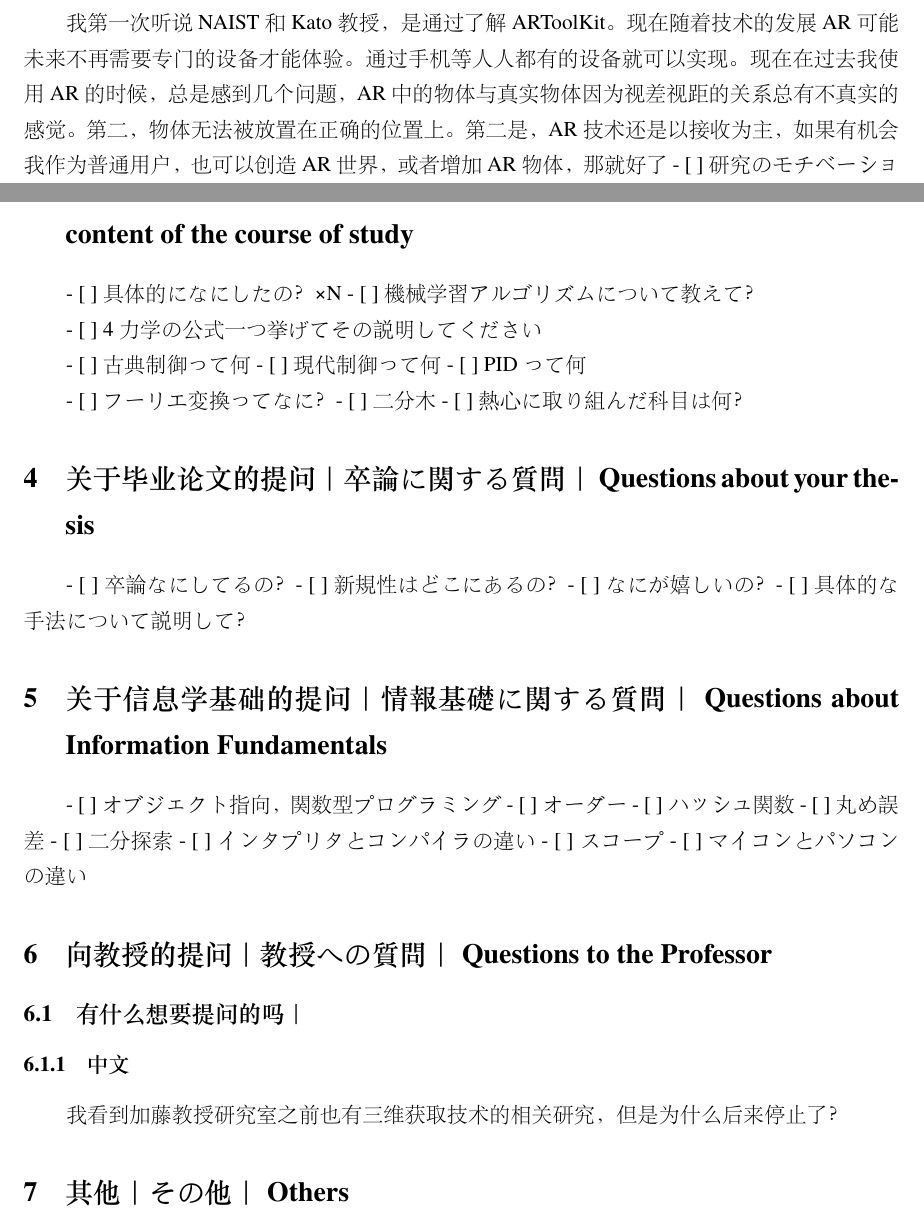
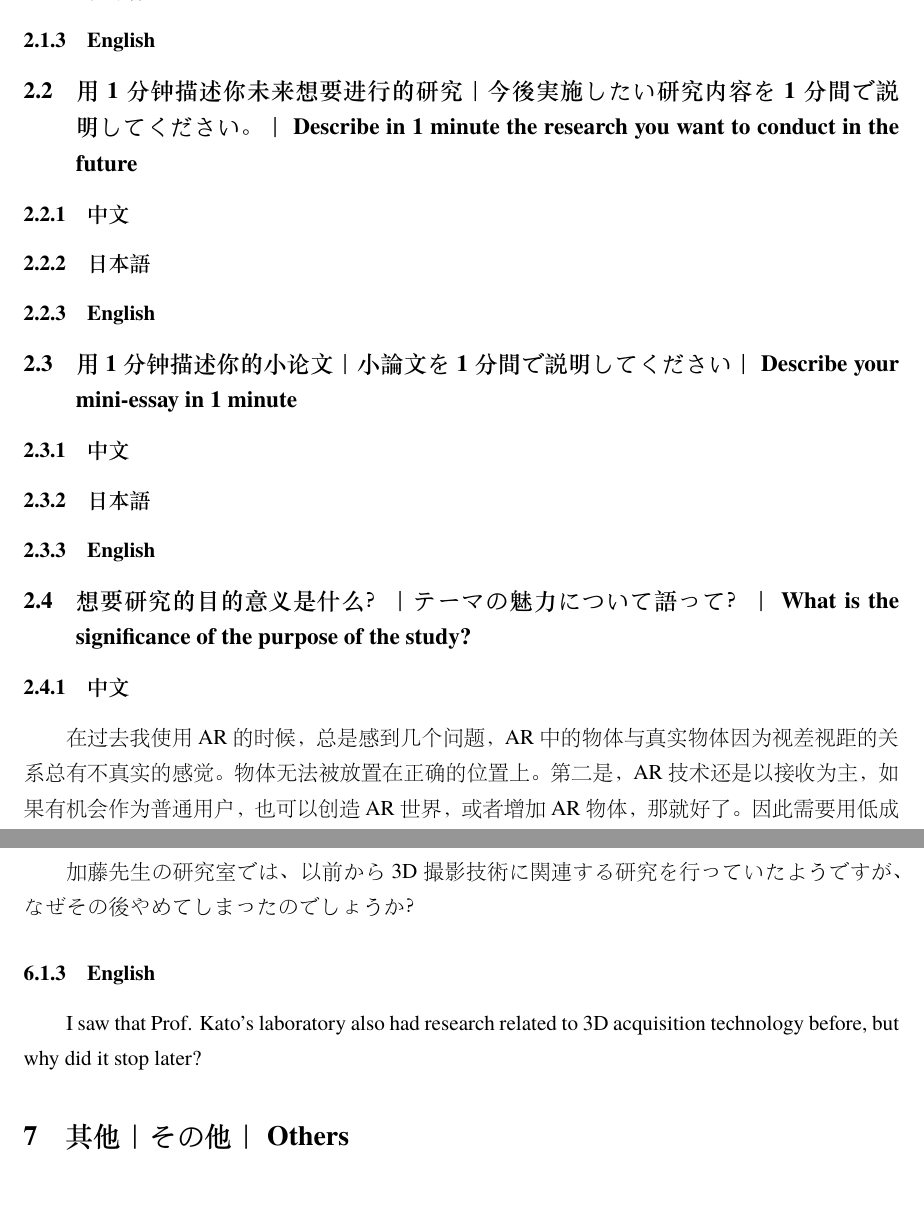
Before and after one commit to inusturbo/MyHomeWork, a LaTeX problem sheet (Master-Exam/05NAIST/Interview-Solution.tex): two parts of pages 5 and 7 of 8 before the commit and two parts of pages 8 and 12 of 12 after it, joined at a grey line, cut at the place of the change, the shorter picture padded with empty space. The pictures show the PDF file Master-Exam/05NAIST/Interview-Solution.pdf that the author committed with the source.

Commit message:
更新问答集

```diff
--- a/Master-Exam/05NAIST/Interview-Solution.tex
+++ b/Master-Exam/05NAIST/Interview-Solution.tex
@@ -32,2 +32,3 @@
 \subsubsection{中文}
 因为NAIST是一所专注于科学研究的学校。特别是NAIST的学生可能有着各种各样的背景，比如艺术类的背景，我看到加藤教授研究室也有艺术学学位毕业的同学，我想多学科背景的交叉可能会碰撞出更多可能。
+\subsubsection{日本語}
@@ -42,3 +45,4 @@ Because NAIST is a school that focuses on scientific research. In particular, NA
 3.我拥有日语N2，而且刚刚参加了N1的考试。
 
 4.想要学习和XR相关的主题。
+\subsubsection{日本語}
@@ -51,7 +62,7 @@ Because NAIST is a school that focuses on scientific research. In particular, NA
 
 4. I want to study topics related to XR.
 
-\subsection{为什么选择这个研究室｜}
+\subsection{为什么选择这个研究室｜この研究室を選ぶ理由｜Why this lab}
 \subsubsection{中文}
 1.因为这个研究室是研发了ARTtoolKit的加藤教授的研究室。在刚刚接触3维相关技术的时候，我就了解到了加藤教授的这项工作，让我一直对能在加藤教授研究室做研究充满了向往。
 
@@ -60,3 +71,4 @@ Because NAIST is a school that focuses on scientific research. In particular, NA
 3.我一直以来对3维的图像和图形非常感兴趣，对如何能在各种场景中应用XR相关技术一直有期待。
 
 4.随着通信技术和元宇宙等概念的发展，我认为XR和3维相关的技术是非常有未来前景的。
+\subsubsection{日本語}
@@ -81,3 +96,4 @@ Translated with www.DeepL.com/Translator (free version)
 为了能及时收到来自学校网页的通知，写了一个小爬虫，每当学校发送新通知后会自动给我邮箱发送信息。\\
 为班级统计信息方便，设计了简陋的在线问卷系统。\\
 科研中，写过SLAM的前端和后端，学习了OpenCV PCL OpenMVS OpenMVG和Eigen3 等库\\
+\subsubsection{日本語}
@@ -96,9 +117,21 @@ In scientific research, wrote the front-end and back-end of SLAM, learned librar
+\subsubsection{日本語}
+C++です。コンピュータビジョンの分野では、PCLやOpenCVなど、多くのライブラリがC++で開発されていますが、現在はPythonでも徐々に使えるようになってきているので、Pythonでの応用も勉強中です。
+\subsubsection{English}
+C++, because in the field of computer vision many libraries are developed in C++, such as PCL or OpenCV, but now they are gradually available in Python as well, so I am learning to apply them in Python as well.
+
+\subsection{你是电子商务毕业的，为什么想要学习信息科学｜電子商取引学科を卒業されていますが、なぜ情報科学を学ぼうと思ったのでしょうか？｜You are an e-commerce graduate, why do you want to study information science}
 \subsubsection{中文}
 我一直对计算机科学有着很浓厚的兴趣，我虽然是电子商务专业的，但是我完整的修完了计算机科学的所有科目。并且在本科时就有志于参加计算机科学相关的项目。
+\subsubsection{日本語}
+もともとコンピュータサイエンスに興味があり、電子商取引専攻ですが、コンピュータサイエンスの科目はすべて満遍なく履修しています。 そして、学部生時代にコンピュータサイエンス関連のプロジェクトに参加したことがあります。
 \subsubsection{English}
 I have always had a strong interest in computer science, and although I am an e-commerce major, I have completed all of the computer science subjects in their entirety. And I have been interested in participating in computer science related projects since I was an undergraduate.
 
+\subsection{毕业后想要做什么工作｜修了後のキャリアをどう考えているのか｜How do you see your career after completion of the program?}
+\subsubsection{中文}
+如果有机会的话，我想要进一步进行博士的学习和研究。最后我想要进入公司，因为我想要使实验室的成果走进人们的日常生活中。
+\subsubsection{日本語}
+もし機会があれば、さらに博士課程に進み、研究を進めたいと考えています。 研究室の成果を人々の暮らしに役立てたいので、ゆくゆくは企業に入りたいと思っています。
+\subsubsection{English}
+I would like to further my PhD studies and research if I have the opportunity to do so. Eventually I want to enter a company because I want to bring the results of my lab into people's daily lives.
 
-我第一次听说NAIST和Kato教授，是通过了解ARToolKit。
-现在随着技术的发展AR可能未来不再需要专门的设备才能体验。通过手机等人人都有的设备就可以实现。
-现在
@@ -112 +137,0 @@ I have always had a strong interest in computer science, and although I am an e-
-- [ ]  具体的なユースケースは？
@@ -132,3 +143,15 @@ I have always had a strong interest in computer science, and although I am an e-
 \section{关于小论文的提问｜小論文に関する質問｜Questions about the Paper}
+\subsection{用1分钟描述你过去的研究｜あなたのこれまでの研究内容を1分間で説明してください。｜Describe your past research in 1 minute}
+\subsubsection{中文}
+\subsubsection{日本語}
+\subsubsection{English}
 
+\subsection{用1分钟描述你未来想要进行的研究｜今後実施したい研究内容を1分間で説明してください。｜Describe in 1 minute the research you want to conduct in the future}
+\subsubsection{中文}
+\subsubsection{日本語}
+\subsubsection{English}
 
+\subsection{用1分钟描述你的小论文｜小論文を1分間で説明してください｜Describe your mini-essay in 1 minute}
+\subsubsection{中文}
+\subsubsection{日本語}
+\subsubsection{English}
@@ -143,3 +158,14 @@ I have always had a strong interest in computer science, and although I am an e-
 
+\subsection{想要研究的目的意义是什么？｜テーマの魅力について語って？｜What is the significance of the purpose of the study?}
+\subsubsection{中文}
+在过去我使用AR的时候，总是感到几个问题，AR中的物体与真实物体因为视差视距的关系总有不真实的感觉。物体无法被放置在正确的位置上。第二是，AR技术还是以接收为主，如果有机会作为普通用户，也可以创造AR世界，或者增加AR物体，那就好了。因此需要用低成本的方式去建立三维模型。
+\subsubsection{日本語}
+過去にARを使用した際、視差距離の関係でARのオブジェクトがリアルに感じられないという問題がいつも何度かありました。 オブジェクトを正しい位置に配置することができなかった。 もうひとつは、AR技術はまだレセプションベースなので、通常のユーザーとしてARの世界を作ったり、ARのオブジェクトを追加したりする機会があればいいなと思います。 そのため、低コストで3Dモデルを作成する方法が求められています。
+\subsubsection{English}
+When I used AR in the past, I always felt several problems, the objects in AR always feel unrealistic with the real objects because of the parallax distance. And the objects cannot be placed in the right position. The second is that AR technology is still mainly received. It would be good if there is an opportunity to create AR worlds or increase AR objects as an ordinary user. Therefore, a low-cost way to create 3D models is needed.
 
+\subsection{什么启发了你这项研究？｜この研究に興味を持ったきっかけはなに？｜What sparked your interest in this research?？}
+\subsubsection{中文}
+\subsubsection{日本語}
+\subsubsection{English}
 
@@ -155,3 +173,14 @@ I have always had a strong interest in computer science, and although I am an e-
+\subsubsection{中文}
+\subsubsection{日本語}
+\subsubsection{English}
 
+\subsection{这项研究不一定在NAIST做对吗？｜それはNAISTじゃなくてもできるよね？｜You don't have to be at NAIST to do that, right?}
+\subsubsection{中文}
+\subsubsection{日本語}
+\subsubsection{English}
 
+\subsection{已经有相关研究了不是吗？｜こんなのもうあるじゃん｜There already are something like this.}
+\subsubsection{中文}
+\subsubsection{日本語}
+\subsubsection{English}
 
@@ -161 +188,4 @@ I have always had a strong interest in computer science, and although I am an e-
+\subsubsection{中文}
+\subsubsection{日本語}
+\subsubsection{English}
 
@@ -167 +191,0 @@ I have always had a strong interest in computer science, and although I am an e-
-- [ ]  アルゴリズム
@@ -183 +191,0 @@ I have always had a strong interest in computer science, and although I am an e-
-- [ ]  具体的なユースケースは？
@@ -205 +191,0 @@ I have always had a strong interest in computer science, and although I am an e-
-- [ ]  (専門用語について)簡単に説明して？
@@ -209,44 +193,24 @@ I have always had a strong interest in computer science, and although I am an e-
+\subsubsection{中文}
+\subsubsection{日本語}
+\subsubsection{English}
 
 \section{关于学过内容的提问｜修学内容に関する質問｜Questions about the content of the course of study}
 
 
-- [ ]  具体的になにしたの？×N
-- [ ]  機械学習アルゴリズムについて教えて？
+\section{关于毕业论文的提问｜卒論に関する質問｜Questions about your thesis}
 
-
-- [ ]  4力学の公式一つ挙げてその説明してください
-
-
-- [ ]  古典制御って何
-- [ ]  現代制御って何
-- [ ]  PIDって何
-
-
-- [ ]  フーリエ変換ってなに？
-- [ ]  二分木
-- [ ]  熱心に取り組んだ科目は何？
-
-\section{关于毕业论文的提问｜卒論に関する質問｜Questions about your thesis}
-- [ ]  卒論なにしてるの？
-- [ ]  新規性はどこにあるの？
-- [ ]  なにが嬉しいの？
-- [ ]  具体的な手法について説明して？
 
 \section{关于信息学基础的提问｜情報基礎に関する質問｜Questions about Information Fundamentals}
 
 
-- [ ]  オブジェクト指向，関数型プログラミング
-- [ ]  オーダー
-- [ ]  ハッシュ関数
-- [ ]  丸め誤差
-- [ ]  二分探索
-- [ ]  インタプリタとコンパイラの違い
-- [ ]  スコープ
-- [ ]  マイコンとパソコンの違い
 \section{向教授的提问｜教授への質問｜Questions to the Professor}
-\subsection{有什么想要提问的吗｜}
+\subsection{有什么想要提问的吗｜何か質問はありますか？｜Do you have any questions?}
 \subsubsection{中文}
 我看到加藤教授研究室之前也有三维获取技术的相关研究，但是为什么后来停止了？
+\subsubsection{日本語}
+加藤先生の研究室では、以前から3D撮影技術に関連する研究を行っていたようですが、なぜその後やめてしまったのでしょうか？
+\subsubsection{English}
+I saw that Prof. Kato's laboratory also had research related to 3D acquisition technology before, but why did it stop later?
 \section{其他｜その他｜Others}
 \subsection{研究领域有名的会议和期刊有哪些？｜研究分野で有名な学会/論文誌は？｜What are the famous conferences and journals in the field of research?}
 \subsubsection{中文｜日本語｜English}
```
Also changed, not shown: Master-Exam/05NAIST/Interview-Solution.pdf, Master-Exam/05NAIST/Interview-Solution.tex (149 more changed lines), 5 other files.
